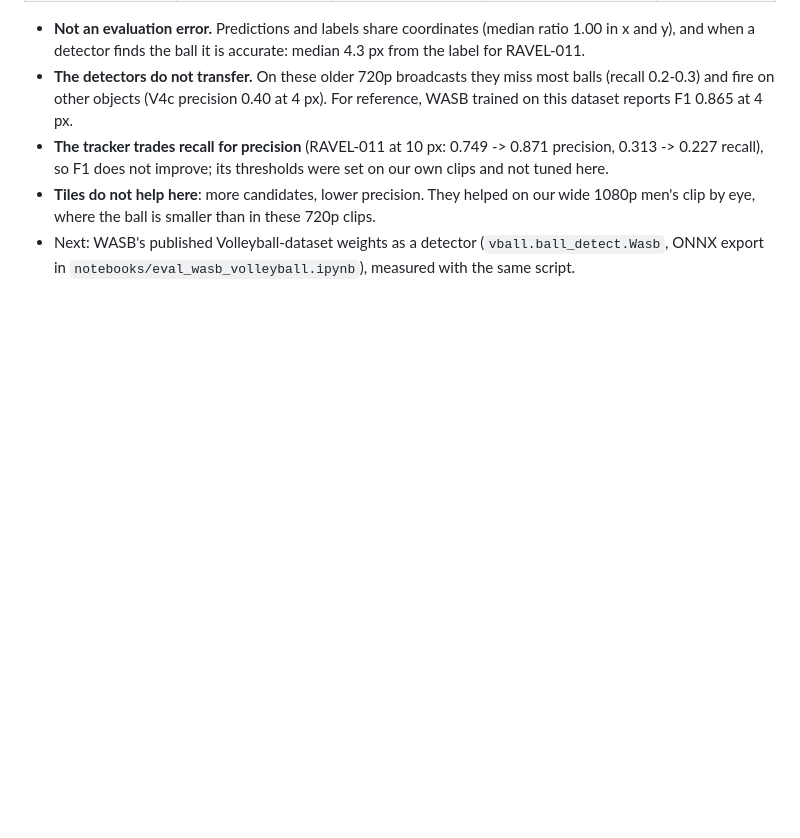
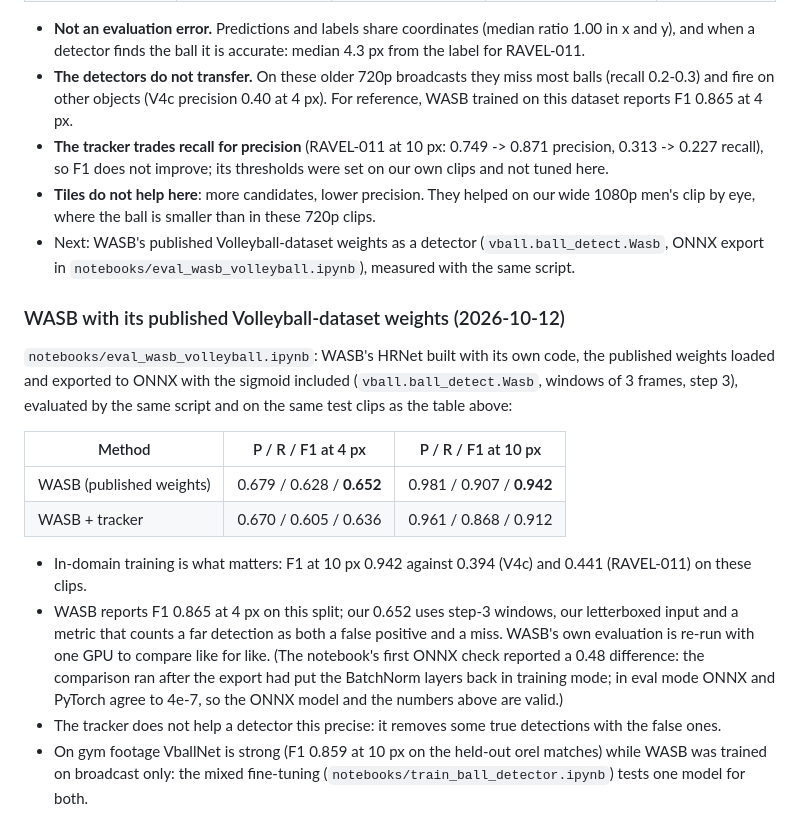
Before and after one commit to DL-Volleyball-Analysis/volleyball-analysis, a Markdown page: docs/results/ball-tracking.md, the part around the change. GitHub-like rendering; blank space fills up the shorter version.

Commit message:
Ball tracking: WASB on the broadcast test split (F1 0.942 at 10 px)

```diff
--- a/docs/results/ball-tracking.md
+++ b/docs/results/ball-tracking.md
@@ -52,3 +52,23 @@ positive; a farther one is both a false positive and a miss. None of these detec
   ball is smaller than in these 720p clips.
 - Next: WASB's published Volleyball-dataset weights as a detector (`vball.ball_detect.Wasb`, ONNX export in
   `notebooks/eval_wasb_volleyball.ipynb`), measured with the same script.
+
+### WASB with its published Volleyball-dataset weights (2026-10-12)
+`notebooks/eval_wasb_volleyball.ipynb`: WASB's HRNet built with its own code, the published weights loaded and exported
+to ONNX with the sigmoid included (`vball.ball_detect.Wasb`, windows of 3 frames, step 3), evaluated by the same script
+and on the same test clips as the table above:
+
+| Method | P / R / F1 at 4 px | P / R / F1 at 10 px |
+|---|---|---|
+| WASB (published weights) | 0.679 / 0.628 / **0.652** | 0.981 / 0.907 / **0.942** |
+| WASB + tracker | 0.670 / 0.605 / 0.636 | 0.961 / 0.868 / 0.912 |
+
+- In-domain training is what matters: F1 at 10 px 0.942 against 0.394 (V4c) and 0.441 (RAVEL-011) on these clips.
+- WASB reports F1 0.865 at 4 px on this split; our 0.652 uses step-3 windows, our letterboxed input and a metric that
+  counts a far detection as both a false positive and a miss. WASB's own evaluation is re-run with one GPU to compare
+  like for like. (The notebook's first ONNX check reported a 0.48 difference: the comparison ran after the export had
+  put the BatchNorm layers back in training mode; in eval mode ONNX and PyTorch agree to 4e-7, so the ONNX model and
+  the numbers above are valid.)
+- The tracker does not help a detector this precise: it removes some true detections with the false ones.
+- On gym footage VballNet is strong (F1 0.859 at 10 px on the held-out orel matches) while WASB was trained on broadcast
+  only: the mixed fine-tuning (`notebooks/train_ball_detector.ipynb`) tests one model for both.
```
